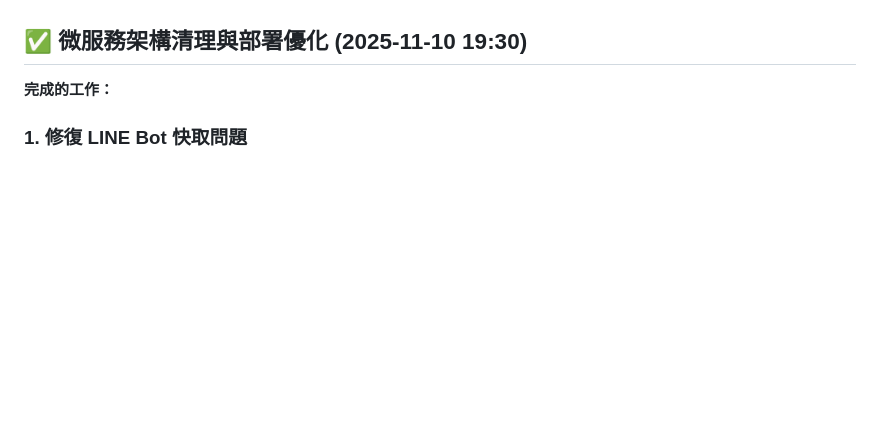
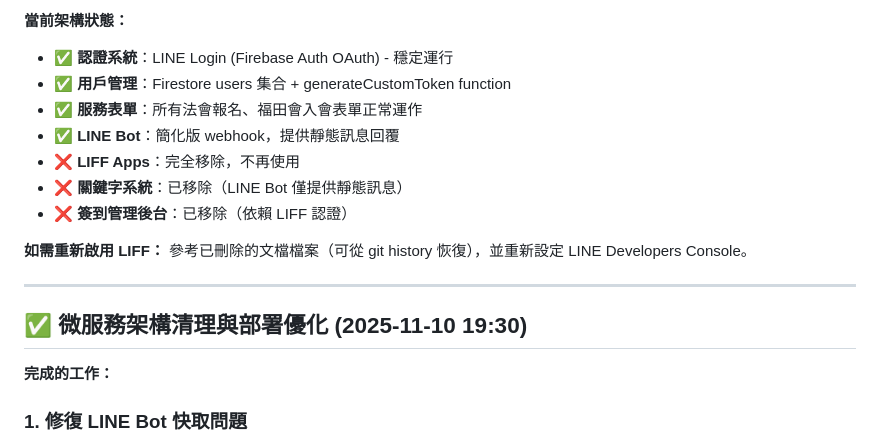
Before and after one commit to guimashan/platfrom, a Markdown page: replit.md, the part around one of its changes. Rendered like a GitHub page; blank space fills up the shorter version.

```diff
--- a/replit.md
+++ b/replit.md
@@ -4,3 +67,16 @@
+**當前架構狀態：**
+- ✅ **認證系統**：LINE Login (Firebase Auth OAuth) - 穩定運行
+- ✅ **用戶管理**：Firestore users 集合 + generateCustomToken function
+- ✅ **服務表單**：所有法會報名、福田會入會表單正常運作
+- ✅ **LINE Bot**：簡化版 webhook，提供靜態訊息回覆
+- ❌ **LIFF Apps**：完全移除，不再使用
+- ❌ **關鍵字系統**：已移除（LINE Bot 僅提供靜態訊息）
+- ❌ **簽到管理後台**：已移除（依賴 LIFF 認證）
+
+**如需重新啟用 LIFF：**
+參考已刪除的文檔檔案（可從 git history 恢復），並重新設定 LINE Developers Console。
+
+---
 
 ## ✅ 微服務架構清理與部署優化 (2025-11-10 19:30)
 
```
Also changed, not shown: other parts of replit.md (+64 -1 lines).
